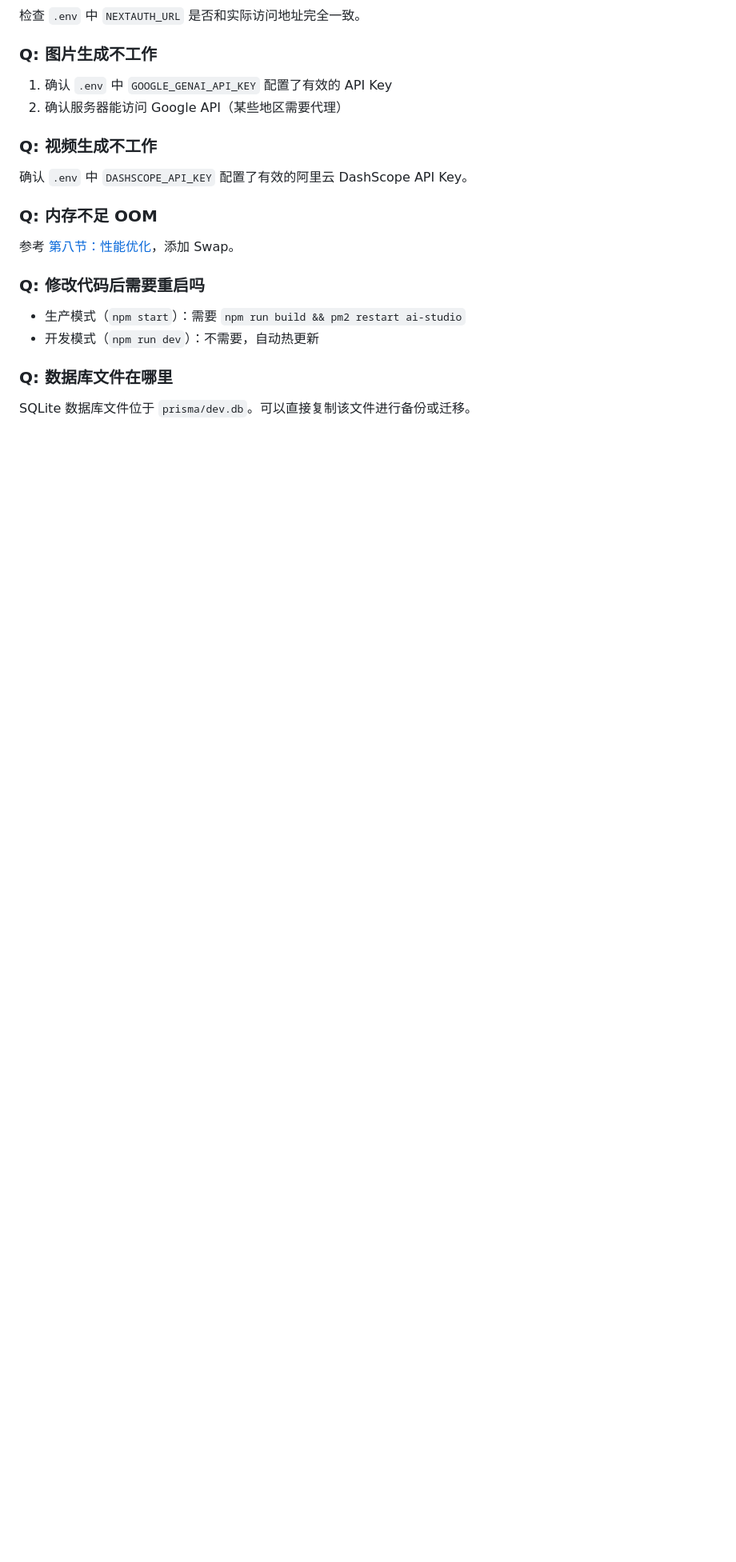
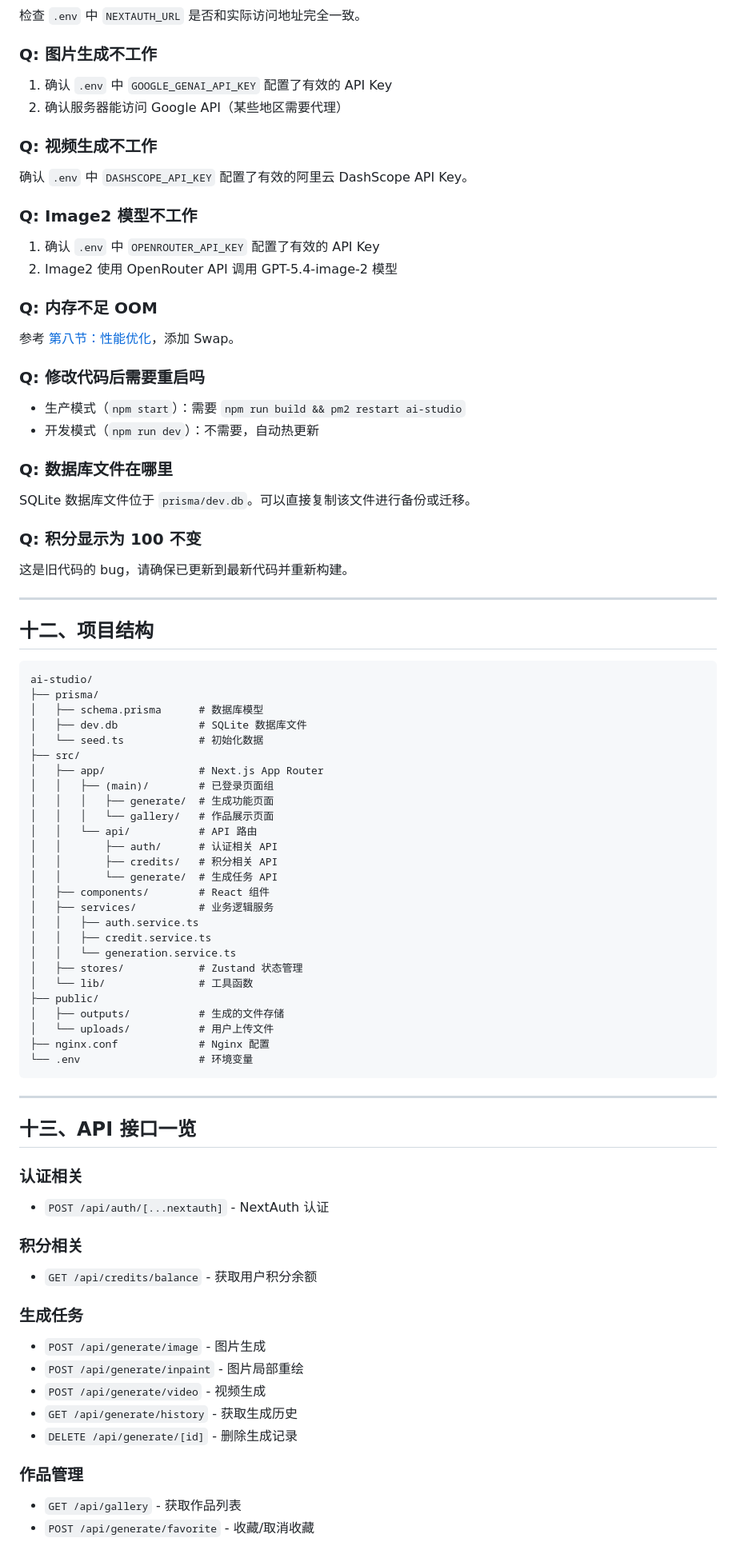
Before and after one commit to bugjiang82/bayinai, a Markdown page: ai-studio/README.md, the part around one of its changes. Shown at 80% size. GitHub-like rendering; blank space fills up the shorter version.

Commit message:
docs: 更新部署文档，完善积分系统和API接口说明

````diff
--- a/ai-studio/README.md
+++ b/ai-studio/README.md
@@ -276,6 +305,11 @@ pm2 start ai-studio
 
 确认 `.env` 中 `DASHSCOPE_API_KEY` 配置了有效的阿里云 DashScope API Key。
 
+### Q: Image2 模型不工作
+
+1. 确认 `.env` 中 `OPENROUTER_API_KEY` 配置了有效的 API Key
+2. Image2 使用 OpenRouter API 调用 GPT-5.4-image-2 模型
+
 ### Q: 内存不足 OOM
 
 参考 [第八节：性能优化](#八性能优化2核4g-服务器)，添加 Swap。
@@ -288,3 +322,61 @@ pm2 start ai-studio
 ### Q: 数据库文件在哪里
 
 SQLite 数据库文件位于 `prisma/dev.db`。可以直接复制该文件进行备份或迁移。
+
+### Q: 积分显示为 100 不变
+
+这是旧代码的 bug，请确保已更新到最新代码并重新构建。
+
+---
+
+## 十二、项目结构
+
+```
+ai-studio/
+├── prisma/
+│   ├── schema.prisma      # 数据库模型
+│   ├── dev.db             # SQLite 数据库文件
+│   └── seed.ts            # 初始化数据
+├── src/
+│   ├── app/               # Next.js App Router
+│   │   ├── (main)/        # 已登录页面组
+│   │   │   ├── generate/  # 生成功能页面
+│   │   │   └── gallery/   # 作品展示页面
+│   │   └── api/           # API 路由
+│   │       ├── auth/      # 认证相关 API
+│   │       ├── credits/   # 积分相关 API
+│   │       └── generate/  # 生成任务 API
+│   ├── components/        # React 组件
+│   ├── services/          # 业务逻辑服务
+│   │   ├── auth.service.ts
+│   │   ├── credit.service.ts
+│   │   └── generation.service.ts
+│   ├── stores/            # Zustand 状态管理
+│   └── lib/               # 工具函数
+├── public/
+│   ├── outputs/           # 生成的文件存储
+│   └── uploads/           # 用户上传文件
+├── nginx.conf             # Nginx 配置
+└── .env                   # 环境变量
+```
+
+---
+
+## 十三、API 接口一览
+
+### 认证相关
+- `POST /api/auth/[...nextauth]` - NextAuth 认证
+
+### 积分相关
+- `GET /api/credits/balance` - 获取用户积分余额
+
+### 生成任务
+- `POST /api/generate/image` - 图片生成
+- `POST /api/generate/inpaint` - 图片局部重绘
+- `POST /api/generate/video` - 视频生成
+- `GET /api/generate/history` - 获取生成历史
+- `DELETE /api/generate/[id]` - 删除生成记录
+
+### 作品管理
+- `GET /api/gallery` - 获取作品列表
+- `POST /api/generate/favorite` - 收藏/取消收藏
````
Also changed, not shown: other parts of ai-studio/README.md (+33 -4 lines).
